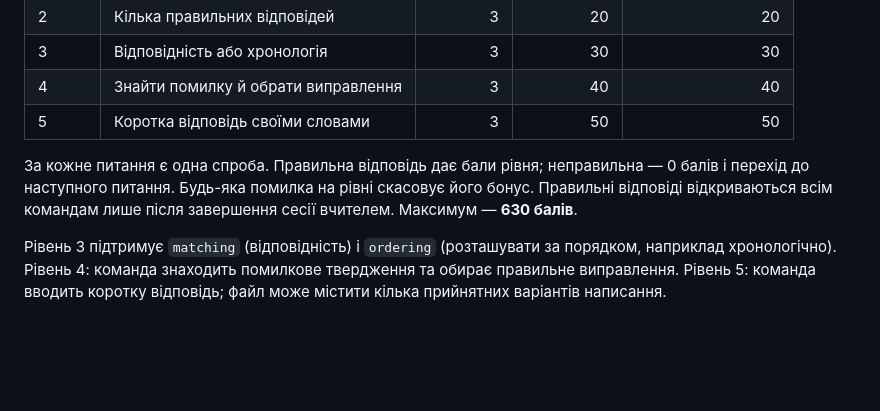
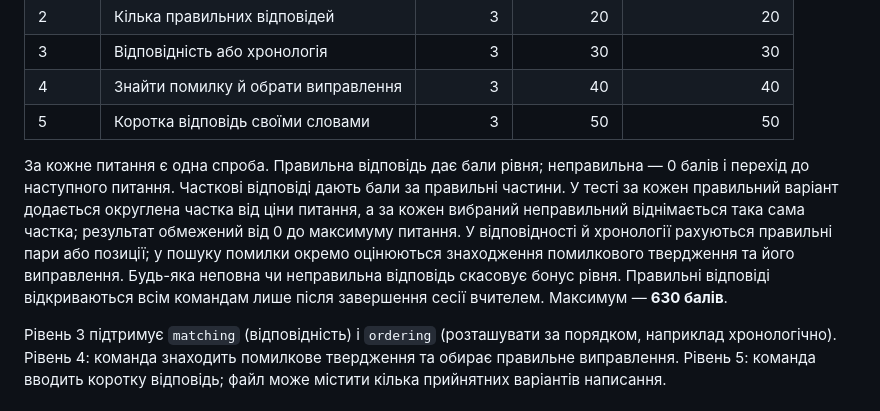
Before and after one commit to irishka464642/quest-classroom, a Markdown page: README.md, the part around the change. Drawn GitHub-style; blank space fills up the shorter version.

Commit message:
Award partial points for multi-part answers

```diff
--- a/README.md
+++ b/README.md
@@ -12,7 +12,7 @@
 | 4 | Знайти помилку й обрати виправлення | 3 | 40 | 40 |
 | 5 | Коротка відповідь своїми словами | 3 | 50 | 50 |
 
-За кожне питання є одна спроба. Правильна відповідь дає бали рівня; неправильна — 0 балів і перехід до наступного питання. Будь-яка помилка на рівні скасовує його бонус. Правильні відповіді відкриваються всім командам лише після завершення сесії вчителем. Максимум — **630 балів**.
+За кожне питання є одна спроба. Правильна відповідь дає бали рівня; неправильна — 0 балів і перехід до наступного питання. Часткові відповіді дають бали за правильні частини. У тесті за кожен правильний варіант додається округлена частка від ціни питання, а за кожен вибраний неправильний віднімається така сама частка; результат обмежений від 0 до максимуму питання. У відповідності й хронології рахуються правильні пари або позиції; у пошуку помилки окремо оцінюються знаходження помилкового твердження та його виправлення. Будь-яка неповна чи неправильна відповідь скасовує бонус рівня. Правильні відповіді відкриваються всім командам лише після завершення сесії вчителем. Максимум — **630 балів**.
 
 Рівень 3 підтримує `matching` (відповідність) і `ordering` (розташувати за порядком, наприклад хронологічно). Рівень 4: команда знаходить помилкове твердження та обирає правильне виправлення. Рівень 5: команда вводить коротку відповідь; файл може містити кілька прийнятних варіантів написання.
 
```
